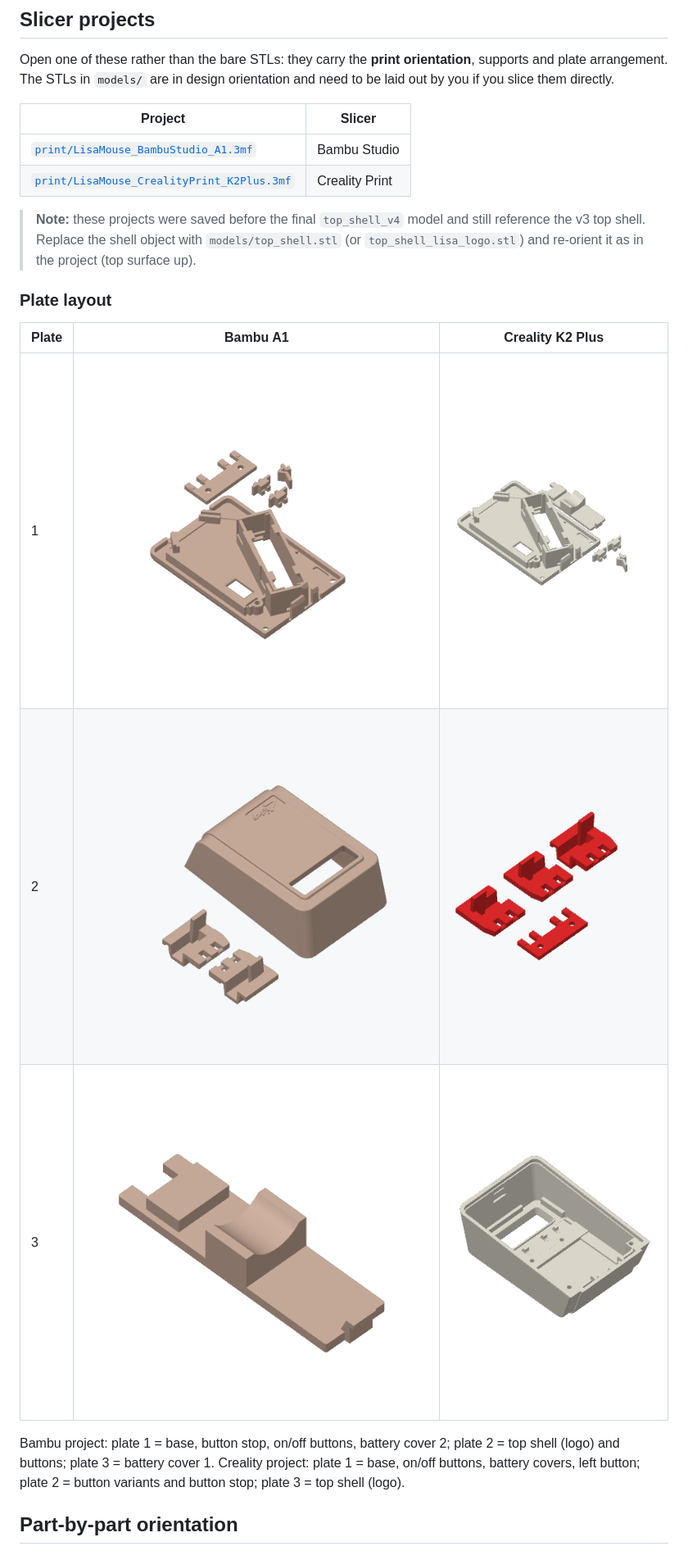
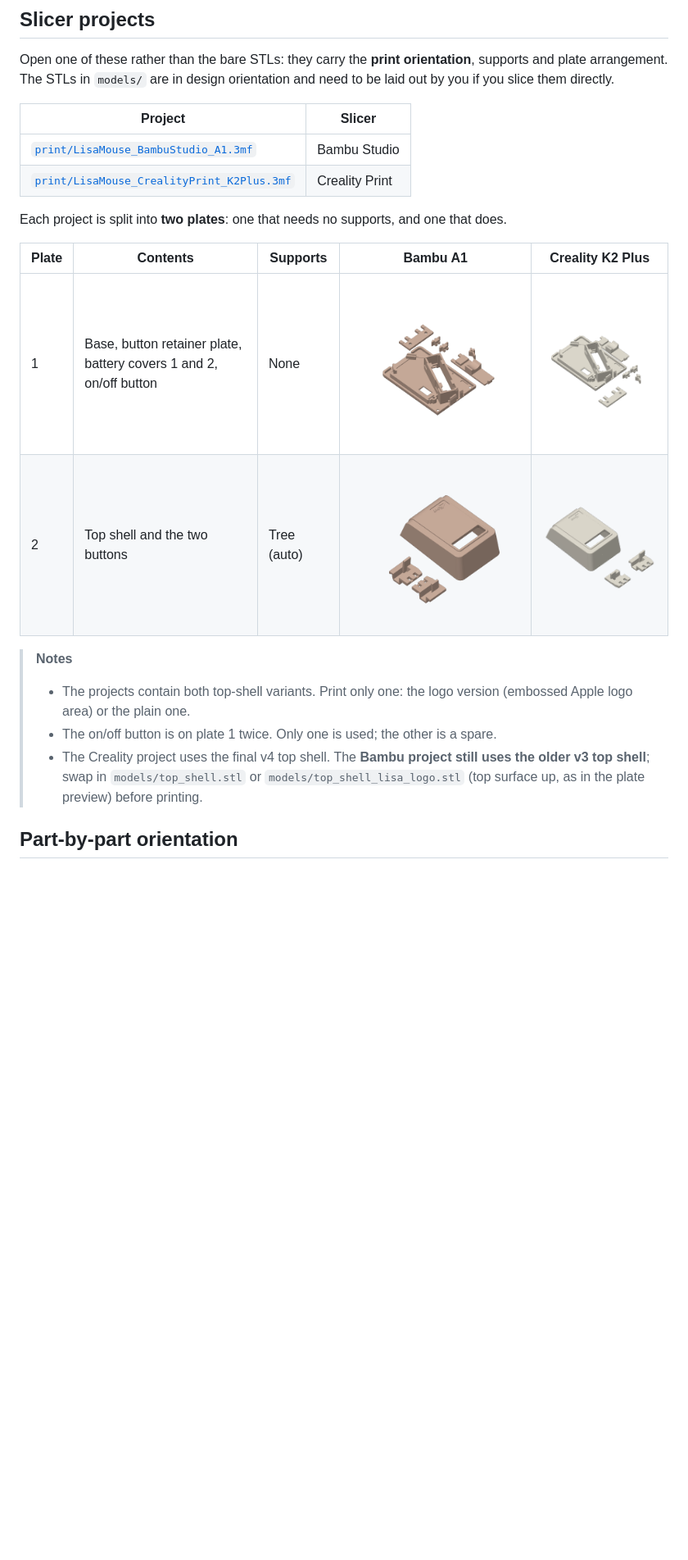
Before and after one commit to wottle/lisa-mouse-logitech-m185, a Markdown page: docs/PRINTING.md, the part around one of its changes. Shown at 82% size. GitHub-like rendering; pictures changed too: images/plates/bambu_plate_1.png, images/plates/creality_plate_1.png, images/plates/creality_plate_2.png; blank space fills up the shorter version.

```diff
--- a/docs/PRINTING.md
+++ b/docs/PRINTING.md
@@ -33,23 +33,21 @@ to be laid out by you if you slice them directly.
 | [`print/LisaMouse_BambuStudio_A1.3mf`](../print/LisaMouse_BambuStudio_A1.3mf) | Bambu Studio |
 | [`print/LisaMouse_CrealityPrint_K2Plus.3mf`](../print/LisaMouse_CrealityPrint_K2Plus.3mf) | Creality Print |
 
-> **Note:** these projects were saved before the final `top_shell_v4` model and still
-> reference the v3 top shell. Replace the shell object with `models/top_shell.stl` (or
-> `top_shell_lisa_logo.stl`) and re-orient it as in the project (top surface up).
-<!-- TODO(author): re-save the 3MFs with the v4 shell and remove this note. -->
+Each project is split into **two plates**: one that needs no supports, and one that does.
 
-### Plate layout
+| Plate | Contents | Supports | Bambu A1 | Creality K2 Plus |
+|-------|----------|----------|----------|------------------|
+| 1 | Base, button retainer plate, battery covers 1 and 2, on/off button | None | ![](../images/plates/bambu_plate_1.png) | ![](../images/plates/creality_plate_1.png) |
+| 2 | Top shell and the two buttons | Tree (auto) | ![](../images/plates/bambu_plate_2.png) | ![](../images/plates/creality_plate_2.png) |
 
-| Plate | Bambu A1 | Creality K2 Plus |
-|-------|----------|------------------|
-| 1 | ![](../images/plates/bambu_plate_1.png) | ![](../images/plates/creality_plate_1.png) |
-| 2 | ![](../images/plates/bambu_plate_2.png) | ![](../images/plates/creality_plate_2.png) |
-| 3 | ![](../images/plates/bambu_plate_3.png) | ![](../images/plates/creality_plate_3.png) |
-
-Bambu project: plate 1 = base, button stop, on/off buttons, battery cover 2;
-plate 2 = top shell (logo) and buttons; plate 3 = battery cover 1.
-Creality project: plate 1 = base, on/off buttons, battery covers, left button;
-plate 2 = button variants and button stop; plate 3 = top shell (logo).
+> **Notes**
+> - The projects contain both top-shell variants. Print only one: the logo version
+>   (embossed Apple logo area) or the plain one.
+> - The on/off button is on plate 1 twice. Only one is used; the other is a spare.
+> - The Creality project uses the final v4 top shell. The **Bambu project still uses the older
+>   v3 top shell**; swap in `models/top_shell.stl` or `models/top_shell_lisa_logo.stl`
+>   (top surface up, as in the plate preview) before printing.
+<!-- TODO(author): re-save the Bambu 3MF with the v4 shell and remove that note. -->
 
 ## Part-by-part orientation
 
```
Also changed, not shown: other parts of docs/PRINTING.md (+1 -1 lines), README.md (+2 -2 lines), docs/ASSEMBLY.md (+4 -3 lines), 2 other files.
